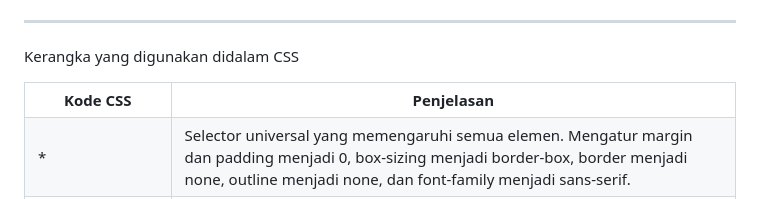
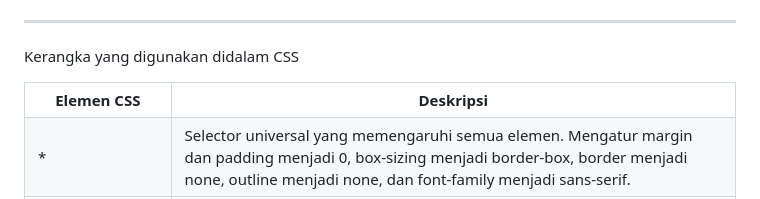
Before and after one commit to AdRavi89/Beta-WeatherApp, a Markdown page: README.md, the part around the change. Drawn GitHub-style.

```diff
--- a/README.md
+++ b/README.md
@@ -107,8 +107,8 @@ Latihan Ngoding Bareng Decomus WeatherApp
 <p>Kerangka yang digunakan didalam CSS</p>
     <table>
         <tr>
-            <th>Kode CSS</th>
-            <th>Penjelasan</th>
+            <th>Elemen CSS</th>
+            <th>Deskripsi</th>
         </tr>
         <tr>
             <td>*</td>
```
